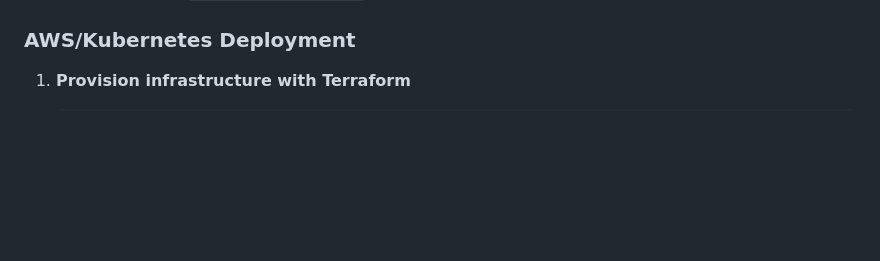
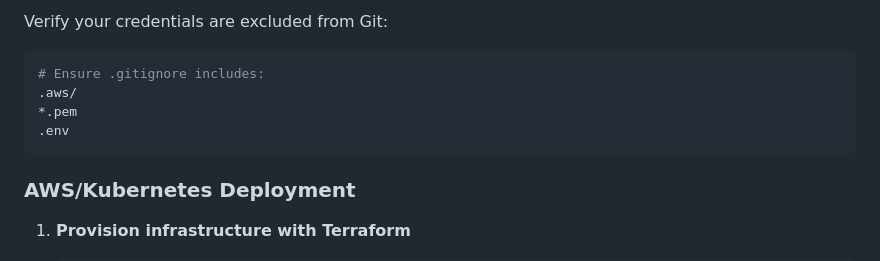
Before and after one commit to ArtiomKrits92/Devops_Final_Project, a Markdown page: README.md, the part around the change printed below. GitHub-like rendering; blank space fills up the shorter version.

````diff
--- a/README.md
+++ b/README.md
@@ -188,3 +247,12 @@ graph LR
+Verify your credentials are excluded from Git:
+
+```bash
+# Ensure .gitignore includes:
+.aws/
+*.pem
+.env
+```
+
 ### AWS/Kubernetes Deployment
 
 1. **Provision infrastructure with Terraform**
````
Also changed, not shown: other parts of README.md (+59 -0 lines).
